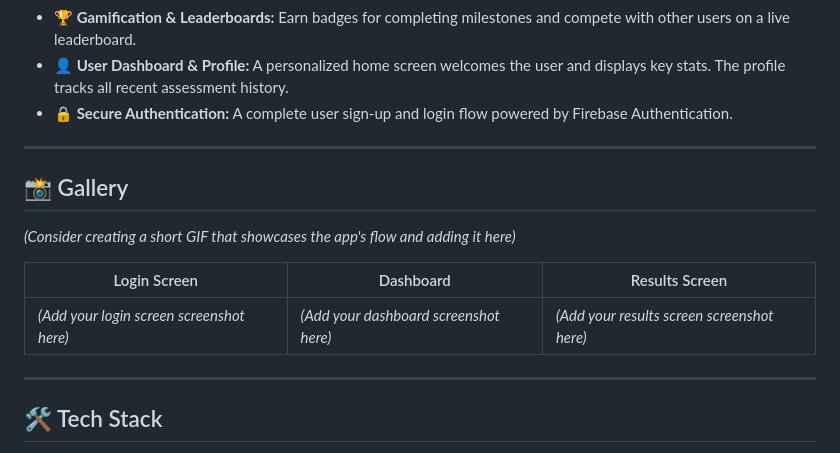
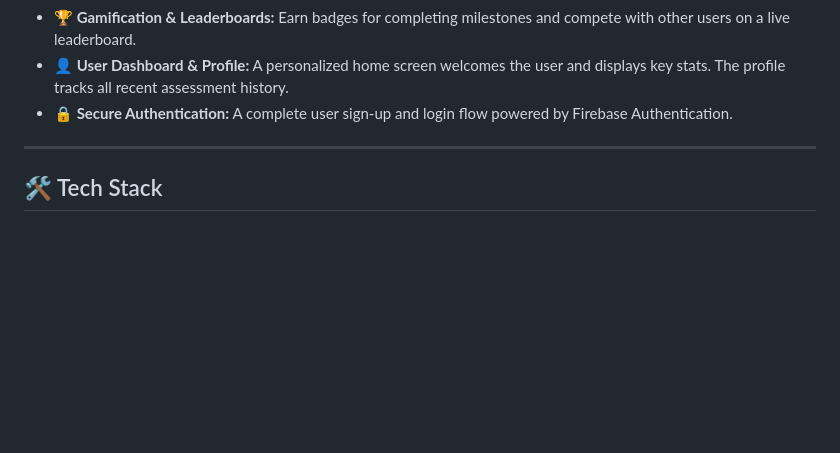
Before and after one commit to Dpstroke/talent_assessment, a Markdown page: README.md, the part around the change. Drawn GitHub-style; blank space fills up the shorter version.

```diff
--- a/README.md
+++ b/README.md
@@ -30,15 +30,6 @@ An application built with Flutter to assess athletic talent through video. This
 
 ---
 
-## 📸 Gallery
-
-*(Consider creating a short GIF that showcases the app's flow and adding it here)*
-
-| Login Screen                               | Dashboard                                  | Results Screen                               |
-| ------------------------------------------ | ------------------------------------------ | -------------------------------------------- |
-| *(Add your login screen screenshot here)* | *(Add your dashboard screenshot here)* | *(Add your results screen screenshot here)* |
-
----
 
 ## 🛠️ Tech Stack
 
```
